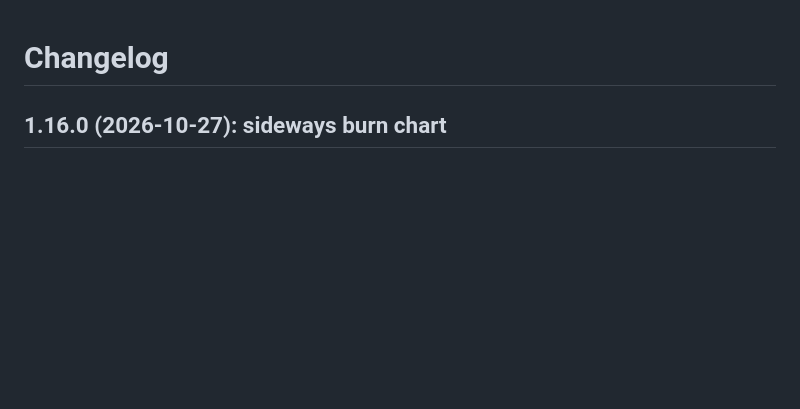
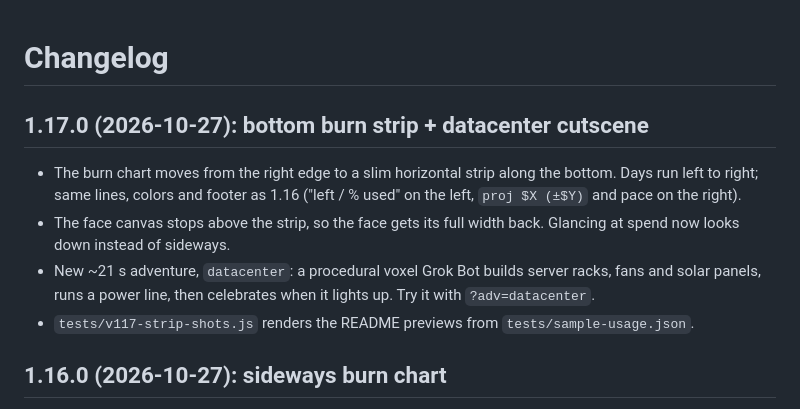
Before and after one commit to dwinter3/grokbot-face, a Markdown page: CHANGELOG.md, the part around the change. GitHub-like rendering; blank space fills up the shorter version.

```diff
--- a/CHANGELOG.md
+++ b/CHANGELOG.md
@@ -1,4 +1,10 @@
 # Changelog
+
+## 1.17.0 (2026-10-27): bottom burn strip + datacenter cutscene
+- The burn chart moves from the right edge to a slim horizontal strip along the bottom. Days run left to right; same lines, colors and footer as 1.16 ("left / % used" on the left, `proj $X (±$Y)` and pace on the right).
+- The face canvas stops above the strip, so the face gets its full width back. Glancing at spend now looks down instead of sideways.
+- New ~21 s adventure, `datacenter`: a procedural voxel Grok Bot builds server racks, fans and solar panels, runs a power line, then celebrates when it lights up. Try it with `?adv=datacenter`.
+- `tests/v117-strip-shots.js` renders the README previews from `tests/sample-usage.json`.
 
 ## 1.16.0 (2026-10-27): sideways burn chart
 - Replaces the 1.15 bars with a multi-line burn chart in the right-edge gauge. Time runs bottom to top (cycle start at the bottom, cycle end at the top) with a "today" marker.
```
Also changed, not shown: README.md (+8 -4 lines), docs/media/adv-datacenter.png (added), docs/media/burn-chart-face.png (deleted), docs/media/burn-chart-zoom.png (deleted), docs/media/burn-strip-face.png (added), docs/media/burn-strip-zoom.png (added), 3 other files.
